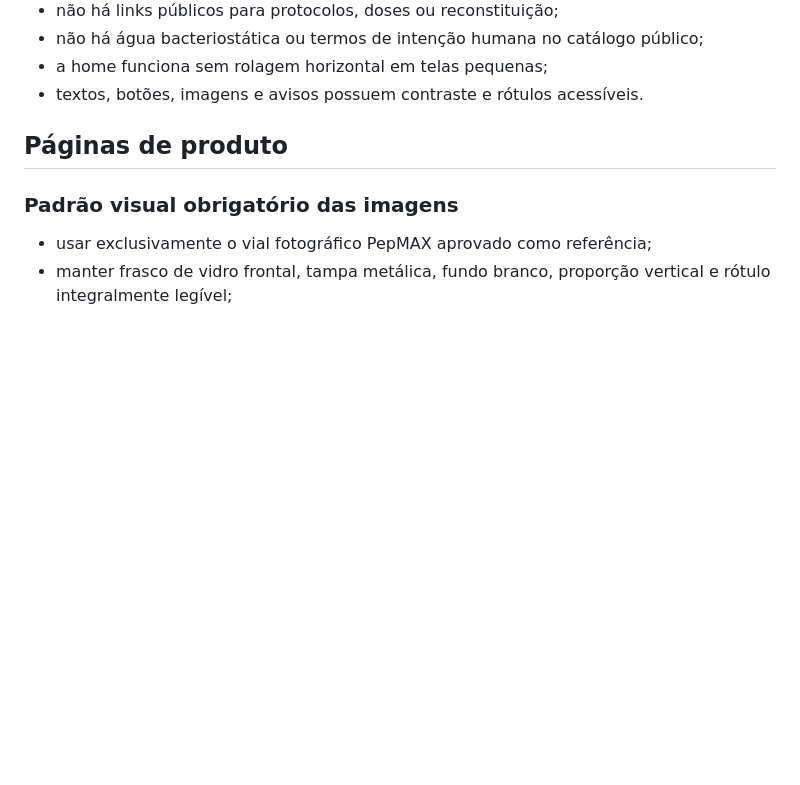
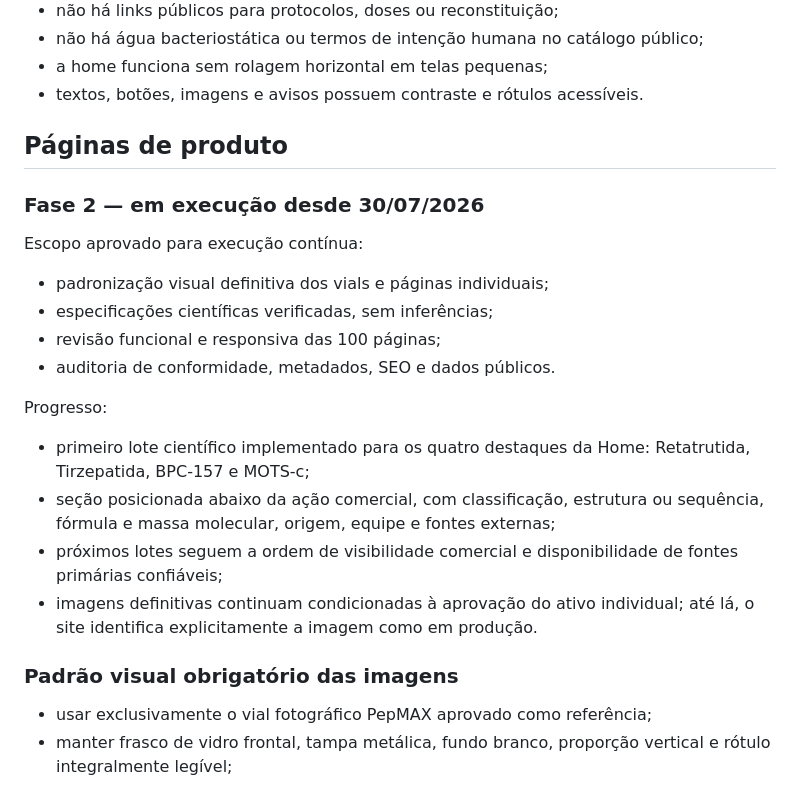
Before and after one commit to site-solutions-pro/pepmax-precos, a Markdown page: ROADMAP.md, the part around the change. GitHub-like rendering; blank space fills up the shorter version.

Commit message:
Inicia fase 2 no roadmap

```diff
--- a/ROADMAP.md
+++ b/ROADMAP.md
@@ -146,6 +146,26 @@ Requisitos visuais e funcionais do Shop:
 
 ## Páginas de produto
 
+### Fase 2 — em execução desde 30/07/2026
+
+Escopo aprovado para execução contínua:
+
+- padronização visual definitiva dos vials e páginas individuais;
+- especificações científicas verificadas, sem inferências;
+- revisão funcional e responsiva das 100 páginas;
+- auditoria de conformidade, metadados, SEO e dados públicos.
+
+Progresso:
+
+- primeiro lote científico implementado para os quatro destaques da Home:
+  Retatrutida, Tirzepatida, BPC-157 e MOTS-c;
+- seção posicionada abaixo da ação comercial, com classificação, estrutura ou
+  sequência, fórmula e massa molecular, origem, equipe e fontes externas;
+- próximos lotes seguem a ordem de visibilidade comercial e disponibilidade de
+  fontes primárias confiáveis;
+- imagens definitivas continuam condicionadas à aprovação do ativo individual;
+  até lá, o site identifica explicitamente a imagem como em produção.
+
 ### Padrão visual obrigatório das imagens
 
 - usar exclusivamente o vial fotográfico PepMAX aprovado como referência;
```
